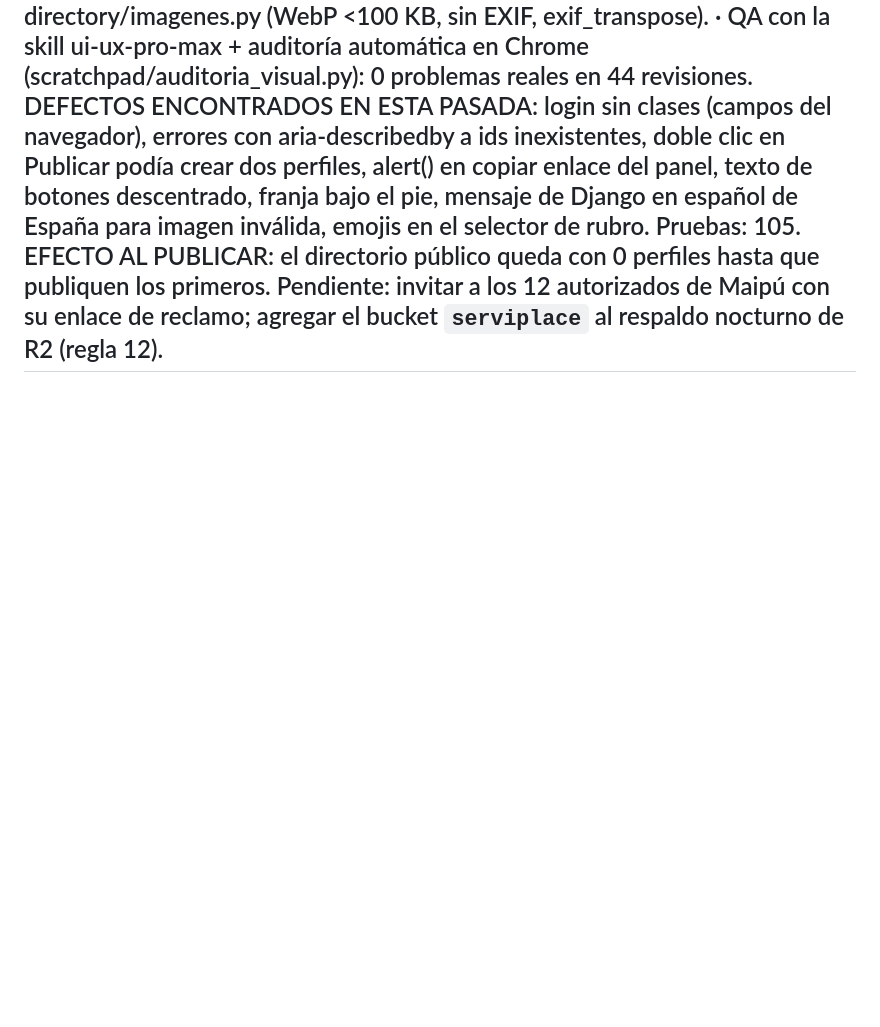
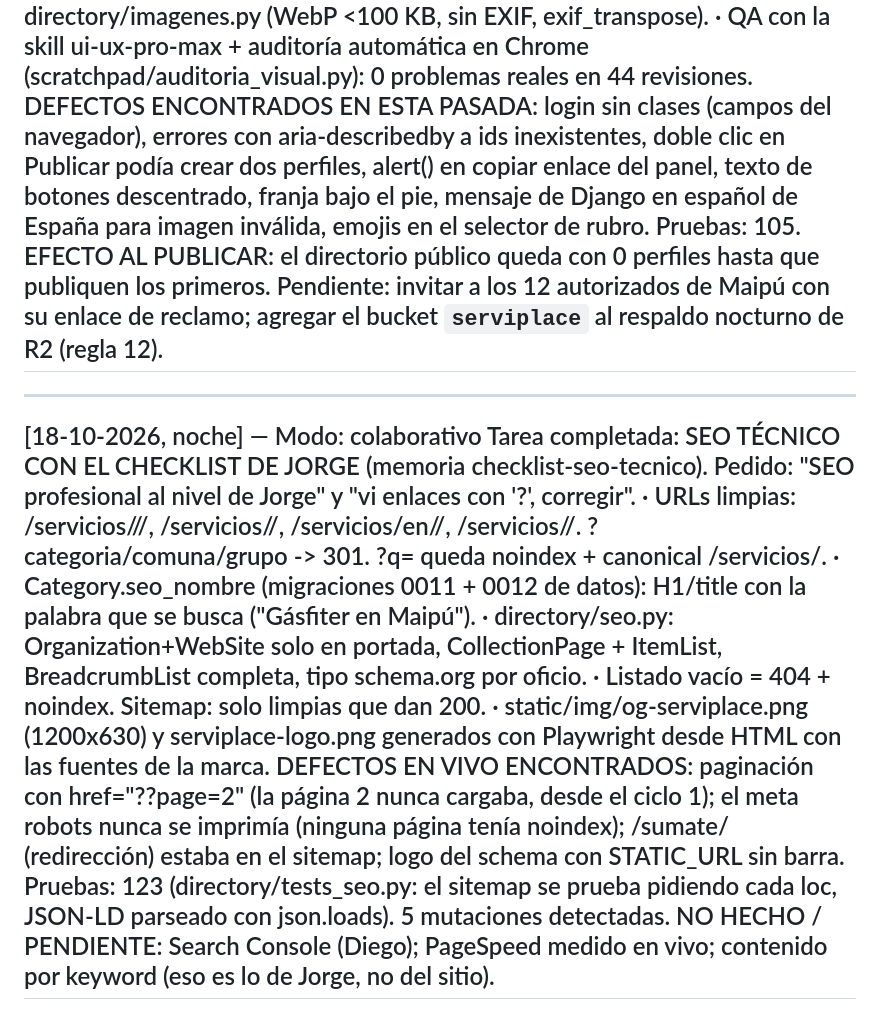
Before and after one commit to GoGo-DevS/serviplace, a Markdown page: docs/bitacora.md, the part around the change. GitHub-like rendering; blank space fills up the shorter version.

Commit message:
docs: bitacora del SEO tecnico
Co-Authored-By: Claude Opus 5.5 <noreply@anthropic.com>

```diff
--- a/docs/bitacora.md
+++ b/docs/bitacora.md
@@ -151,3 +151,27 @@ EFECTO AL PUBLICAR: el directorio público queda con 0 perfiles hasta que
   con su enlace de reclamo; agregar el bucket `serviplace` al respaldo
   nocturno de R2 (regla 12).
 ---
+
+---
+[18-10-2026, noche] — Modo: colaborativo
+Tarea completada: SEO TÉCNICO CON EL CHECKLIST DE JORGE (memoria checklist-seo-tecnico).
+  Pedido: "SEO profesional al nivel de Jorge" y "vi enlaces con '?', corregir".
+  · URLs limpias: /servicios/<especialidad>/<comuna>/, /servicios/<especialidad>/,
+    /servicios/en/<comuna>/, /servicios/<grupo>/. ?categoria/comuna/grupo -> 301.
+    ?q= queda noindex + canonical /servicios/.
+  · Category.seo_nombre (migraciones 0011 + 0012 de datos): H1/title con la
+    palabra que se busca ("Gásfiter en Maipú").
+  · directory/seo.py: Organization+WebSite solo en portada, CollectionPage +
+    ItemList, BreadcrumbList completa, tipo schema.org por oficio.
+  · Listado vacío = 404 + noindex. Sitemap: solo limpias que dan 200.
+  · static/img/og-serviplace.png (1200x630) y serviplace-logo.png generados
+    con Playwright desde HTML con las fuentes de la marca.
+DEFECTOS EN VIVO ENCONTRADOS: paginación con href="??page=2" (la página 2
+  nunca cargaba, desde el ciclo 1); el meta robots nunca se imprimía (ninguna
+  página tenía noindex); /sumate/ (redirección) estaba en el sitemap; logo del
+  schema con STATIC_URL sin barra.
+Pruebas: 123 (directory/tests_seo.py: el sitemap se prueba pidiendo cada loc,
+  JSON-LD parseado con json.loads). 5 mutaciones detectadas.
+NO HECHO / PENDIENTE: Search Console (Diego); PageSpeed medido en vivo;
+  contenido por keyword (eso es lo de Jorge, no del sitio).
+---
```
